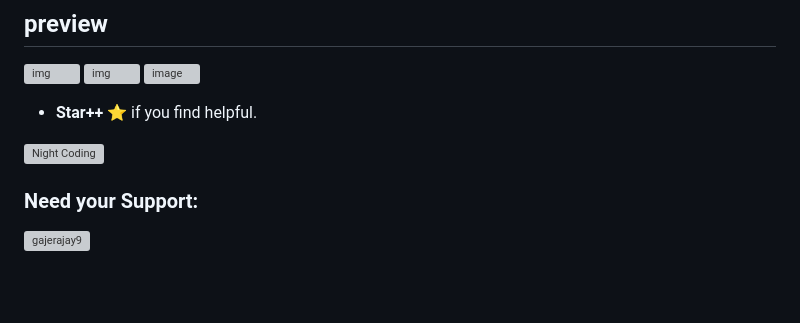
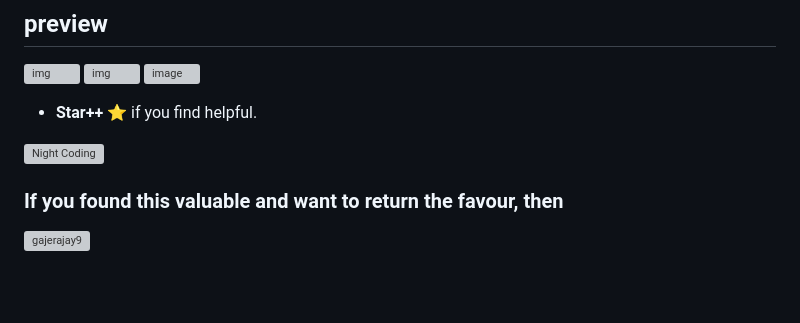
Before and after one commit to mishrashreya25/E-commerce-project-springBoot, a Markdown page: README.md, the part around the change. Drawn GitHub-style; grey boxes are pictures that could not be loaded.

```diff
--- a/README.md
+++ b/README.md
@@ -87,7 +87,7 @@ ADMIN Module (http://localhost:8080/admin)
 
 - **Star++** ⭐  if you  find helpful.
 <img alt="Night Coding" src="https://raw.githubusercontent.com/AVS1508/AVS1508/master/assets/Night-Coding.gif" align="center"/>
-<h3 align="left">Need your Support:</h3>
+<h3 align="left">If you found this valuable and want to return the favour, then</h3>
 <p><a href="https://www.buymeacoffee.com/gajerajay9I"> <img align="left" src="https://cdn.buymeacoffee.com/buttons/v2/default-yellow.png" height="50" width="210" alt="gajerajay9" /></a></p><br><br>
 
 [contributors-shield]: https://img.shields.io/github/contributors/othneildrew/Best-README-Template.svg?style=for-the-badge
```
